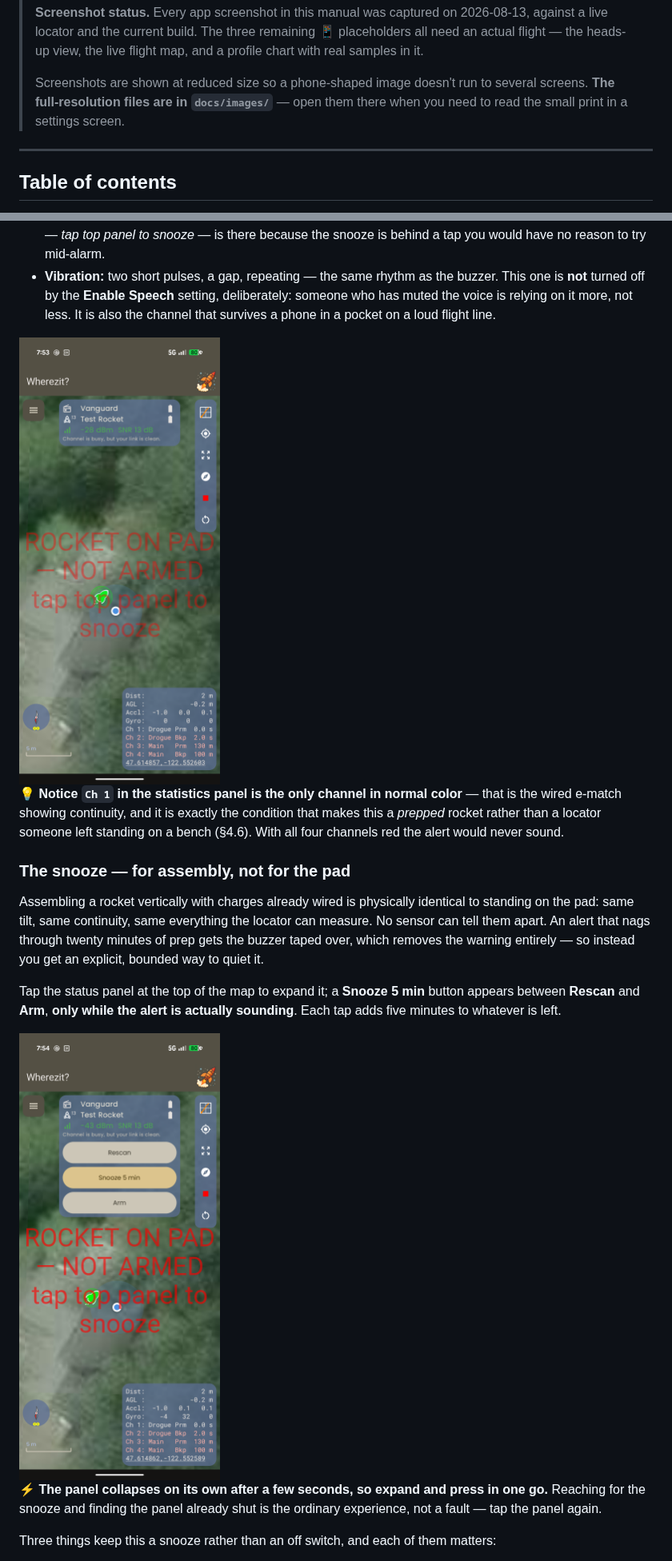
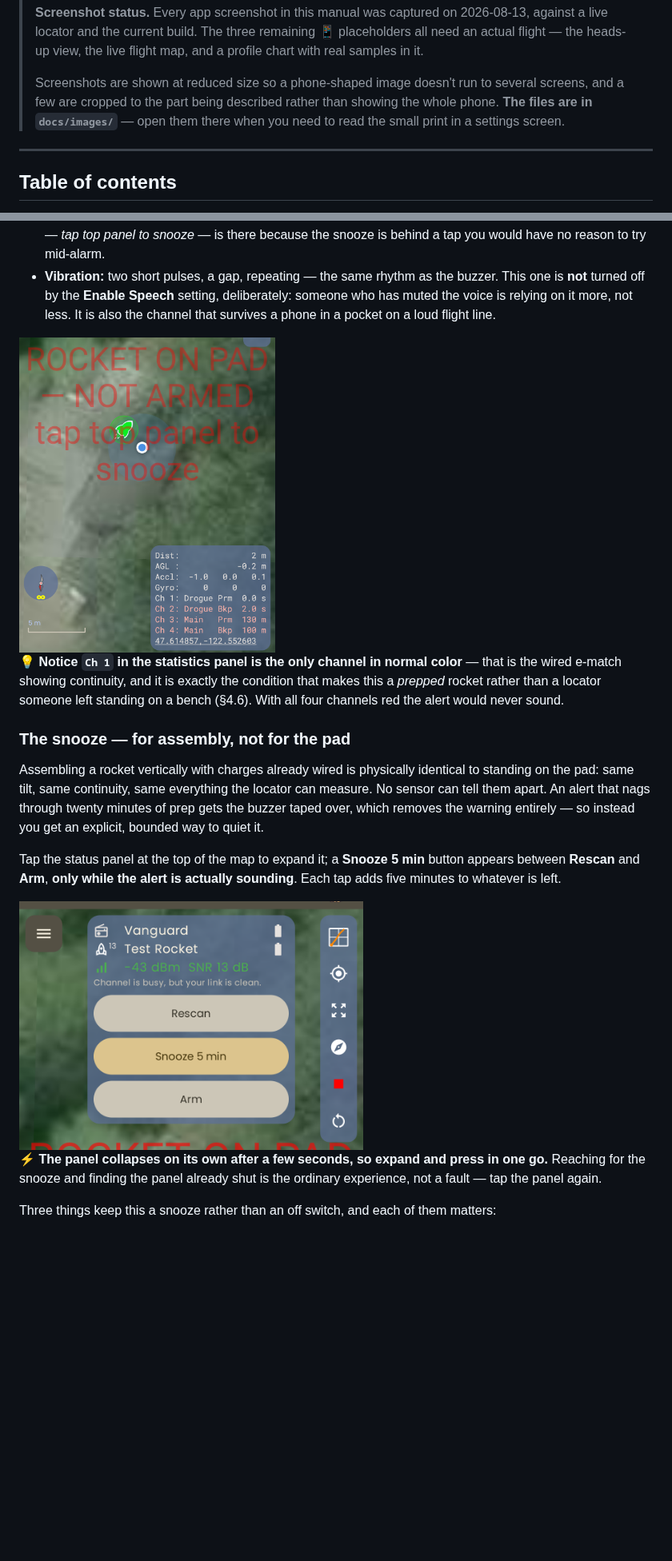
Before and after one commit to fschroer/steam-pigeon-locator, a Markdown page: docs/UserManual.md, 2 parts joined by grey strips. Shown at 80% size. Drawn GitHub-style; pictures changed too: docs/images/app-16-pad-alert.png, docs/images/app-16b-pad-alert-snooze.png; blank space fills up the shorter version.

Commit message:
docs: crop the pad-alert and offline-region shots to what they illustrate
Scaling a full phone screenshot down to 300 px makes it small AND unreadable.
These four were mostly satellite imagery around the thing being described, so
cropping fixes both at once: less page taken, and the subject large enough to
read.

  app-16-pad-alert          1008x2244 -> 1008x1240  banner + stats panel
  app-16b-pad-alert-snooze  1008x2244 -> 1008x730   the expanded panel
  app-16c-pad-alert-snoozed 1008x2244 -> 1008x1210  panel + yellow banner
  app-17-offline-regions    1008x2244 -> 1008x440   confirmation + the list

Vertical-only, full width kept: where a control sits across the screen is part
of what the figure is showing, and cropping horizontally would misrepresent the
layout the reader is looking for. app-16 keeps the gap between banner and stats
panel for the same reason — the 💡 note beside it points at Ch 1 being the one
channel not in red, so both have to be in frame and in their real positions.

Display widths now follow each crop's aspect rather than a flat 300: 320 and
330 for the two portrait-ish ones, 430 for the panel, 520 for the offline-region
strip, which is 2.3:1 and unreadable at 300.

Side effect worth having: docs/images drops 9.3 MB -> 6.6 MB, almost all of it
from app-17, which was 1.3 MB of blurred trees around a four-line list and is
now 33 KB.

The remaining large files are the Download-maps pair and the preset list, ~1 MB
each, where the satellite imagery IS the subject and cropping would not help.

Follows 03e3ee9. Content unchanged; the pre-crop originals are in e7e0b50.

Co-Authored-By: Claude Opus 5 <noreply@anthropic.com>

```diff
--- a/docs/UserManual.md
+++ b/docs/UserManual.md
@@ -12,7 +12,7 @@ Locator · Receiver · *Wherezit?* app
 >
 > **Screenshot status.** Every app screenshot in this manual was captured on 2026-08-13, against a live locator and the current build. The three remaining 📱 placeholders all need an actual flight — the heads-up view, the live flight map, and a profile chart with real samples in it.
 >
-> Screenshots are shown at reduced size so a phone-shaped image doesn't run to several screens. **The full-resolution files are in `docs/images/`** — open them there when you need to read the small print in a settings screen.
+> Screenshots are shown at reduced size so a phone-shaped image doesn't run to several screens, and a few are cropped to the part being described rather than showing the whole phone. **The files are in `docs/images/`** — open them there when you need to read the small print in a settings screen.
 
 ---
 
@@ -850,7 +850,7 @@ It fires about **10 seconds** after the rocket has been standing, and escalates
 - **Banner:** **ROCKET ON PAD — NOT ARMED** across the middle of the map, in red, pulsing. Its second line — *tap top panel to snooze* — is there because the snooze is behind a tap you would have no reason to try mid-alarm.
 - **Vibration:** two short pulses, a gap, repeating — the same rhythm as the buzzer. This one is **not** turned off by the **Enable Speech** setting, deliberately: someone who has muted the voice is relying on it more, not less. It is also the channel that survives a phone in a pocket on a loud flight line.
 
-<img src="images/app-16-pad-alert.png" alt="The pad alert sounding — red, across the map" width="300">
+<img src="images/app-16-pad-alert.png" alt="The pad alert sounding — red, across the map" width="320">
 
 💡 **Notice `Ch 1` in the statistics panel is the only channel in normal color** — that is the wired e-match showing continuity, and it is exactly the condition that makes this a *prepped* rocket rather than a locator someone left standing on a bench (§4.6). With all four channels red the alert would never sound.
 
@@ -860,7 +860,7 @@ Assembling a rocket vertically with charges already wired is physically identica
 
 Tap the status panel at the top of the map to expand it; a **Snooze 5 min** button appears between **Rescan** and **Arm**, **only while the alert is actually sounding**. Each tap adds five minutes to whatever is left.
 
-<img src="images/app-16b-pad-alert-snooze.png" alt="The expanded panel, with Snooze between Rescan and Arm" width="300">
+<img src="images/app-16b-pad-alert-snooze.png" alt="The expanded panel, with Snooze between Rescan and Arm" width="430">
 
 ⚡ **The panel collapses on its own after a few seconds, so expand and press in one go.** Reaching for the snooze and finding the panel already shut is the ordinary experience, not a fault — tap the panel again.
 
```
Also changed, not shown: other parts of docs/UserManual.md (+2 -2 lines), docs/images/app-16c-pad-alert-snoozed.png, 1 other file.
